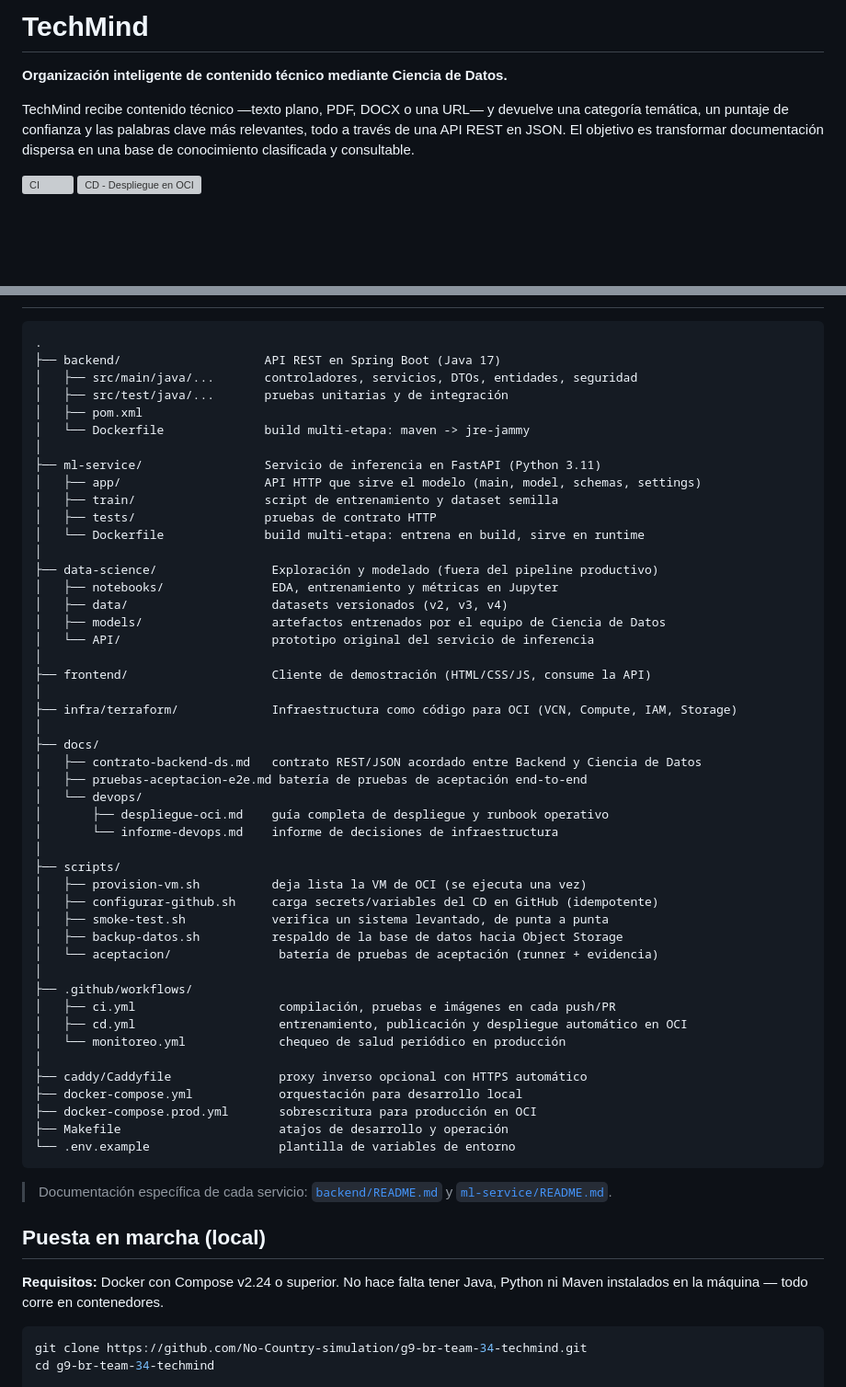
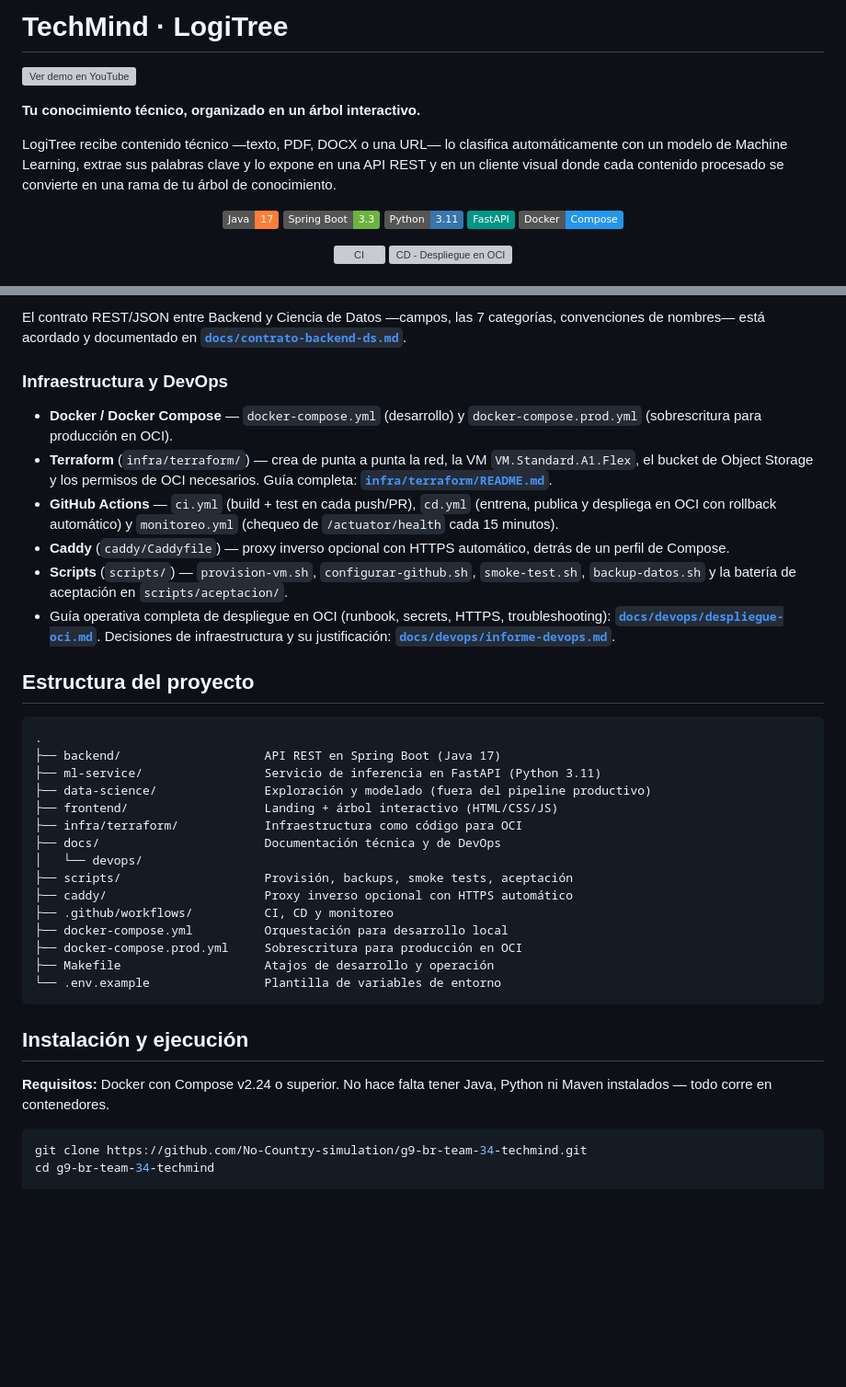
Before and after one commit to No-Country-simulation/g9-br-team-34-techmind, a Markdown page: README.md, 2 parts joined by grey strips. Shown at 92% size. Drawn GitHub-style; badges without logos; blank space fills up the shorter version; grey boxes are pictures that could not be loaded.

````diff
--- a/README.md
+++ b/README.md
@@ -1,9 +1,18 @@
-# TechMind
+# TechMind · LogiTree
 
-**Organización inteligente de contenido técnico mediante Ciencia de Datos.**
+[![Ver demo en YouTube](https://img.youtube.com/vi/Lxw7JM5lzuk/maxresdefault.jpg)](https://www.youtube.com/watch?v=Lxw7JM5lzuk)
 
-TechMind recibe contenido técnico —texto plano, PDF, DOCX o una URL— y devuelve una categoría temática, un puntaje de confianza y las palabras clave más relevantes, todo a través de una API REST en JSON. El objetivo es transformar documentación dispersa en una base de conocimiento clasificada y consultable.
+**Tu conocimiento técnico, organizado en un árbol interactivo.**
 
+LogiTree recibe contenido técnico —texto, PDF, DOCX o una URL— lo clasifica automáticamente con un modelo de Machine Learning, extrae sus palabras clave y lo expone en una API REST y en un cliente visual donde cada contenido procesado se convierte en una rama de tu árbol de conocimiento.
+
+<div align="center">
+
+![Java 17](https://img.shields.io/badge/Java-17-orange?logo=openjdk&logoColor=white)
+![Spring Boot 3.3](https://img.shields.io/badge/Spring%20Boot-3.3-6DB33F?logo=springboot&logoColor=white)
+![Python 3.11](https://img.shields.io/badge/Python-3.11-3776AB?logo=python&logoColor=white)
+![FastAPI](https://img.shields.io/badge/FastAPI-009688?logo=fastapi&logoColor=white)
+![Docker](https://img.shields.io/badge/Docker-Compose-2496ED?logo=docker&logoColor=white)
 
 [![CI](https://github.com/No-Country-simulation/g9-br-team-34-techmind/actions/workflows/ci.yml/badge.svg)](https://github.com/No-Country-simulation/g9-br-team-34-techmind/actions/workflows/ci.yml)
 [![CD - Despliegue en OCI](https://github.com/No-Country-simulation/g9-br-team-34-techmind/actions/workflows/cd.yml/badge.svg)](https://github.com/No-Country-simulation/g9-br-team-34-techmind/actions/workflows/cd.yml)
@@ -106,59 +217,37 @@ El `backend` es el único servicio expuesto a Internet. El `ml-service` solo es
+El contrato REST/JSON entre Backend y Ciencia de Datos —campos, las 7 categorías, convenciones de nombres— está acordado y documentado en **[`docs/contrato-backend-ds.md`](docs/contrato-backend-ds.md)**.
+
+### Infraestructura y DevOps
+
+- **Docker / Docker Compose** — `docker-compose.yml` (desarrollo) y `docker-compose.prod.yml` (sobrescritura para producción en OCI).
+- **Terraform** (`infra/terraform/`) — crea de punta a punta la red, la VM `VM.Standard.A1.Flex`, el bucket de Object Storage y los permisos de OCI necesarios. Guía completa: **[`infra/terraform/README.md`](infra/terraform/README.md)**.
+- **GitHub Actions** — `ci.yml` (build + test en cada push/PR), `cd.yml` (entrena, publica y despliega en OCI con rollback automático) y `monitoreo.yml` (chequeo de `/actuator/health` cada 15 minutos).
+- **Caddy** (`caddy/Caddyfile`) — proxy inverso opcional con HTTPS automático, detrás de un perfil de Compose.
+- **Scripts** (`scripts/`) — `provision-vm.sh`, `configurar-github.sh`, `smoke-test.sh`, `backup-datos.sh` y la batería de aceptación en `scripts/aceptacion/`.
+- Guía operativa completa de despliegue en OCI (runbook, secrets, HTTPS, troubleshooting): **[`docs/devops/despliegue-oci.md`](docs/devops/despliegue-oci.md)**. Decisiones de infraestructura y su justificación: **[`docs/devops/informe-devops.md`](docs/devops/informe-devops.md)**.
+
+## Estructura del proyecto
 
 ```
 .
 ├── backend/                    API REST en Spring Boot (Java 17)
-│   ├── src/main/java/...       controladores, servicios, DTOs, entidades, seguridad
-│   ├── src/test/java/...       pruebas unitarias y de integración
-│   ├── pom.xml
-│   └── Dockerfile              build multi-etapa: maven -> jre-jammy
-│
 ├── ml-service/                 Servicio de inferencia en FastAPI (Python 3.11)
-│   ├── app/                    API HTTP que sirve el modelo (main, model, schemas, settings)
-│   ├── train/                  script de entrenamiento y dataset semilla
-│   ├── tests/                  pruebas de contrato HTTP
-│   └── Dockerfile              build multi-etapa: entrena en build, sirve en runtime
-│
-├── data-science/                Exploración y modelado (fuera del pipeline productivo)
-│   ├── notebooks/               EDA, entrenamiento y métricas en Jupyter
-│   ├── data/                    datasets versionados (v2, v3, v4)
-│   ├── models/                  artefactos entrenados por el equipo de Ciencia de Datos
-│   └── API/                     prototipo original del servicio de inferencia
-│
-├── frontend/                    Cliente de demostración (HTML/CSS/JS, consume la API)
-│
-├── infra/terraform/             Infraestructura como código para OCI (VCN, Compute, IAM, Storage)
-│
-├── docs/
-│   ├── contrato-backend-ds.md   contrato REST/JSON acordado entre Backend y Ciencia de Datos
-│   ├── pruebas-aceptacion-e2e.md batería de pruebas de aceptación end-to-end
+├── data-science/               Exploración y modelado (fuera del pipeline productivo)
+├── frontend/                   Landing + árbol interactivo (HTML/CSS/JS)
+├── infra/terraform/            Infraestructura como código para OCI
+├── docs/                       Documentación técnica y de DevOps
 │   └── devops/
-│       ├── despliegue-oci.md    guía completa de despliegue y runbook operativo
-│       └── informe-devops.md    informe de decisiones de infraestructura
-│
-├── scripts/
-│   ├── provision-vm.sh          deja lista la VM de OCI (se ejecuta una vez)
-│   ├── configurar-github.sh     carga secrets/variables del CD en GitHub (idempotente)
-│   ├── smoke-test.sh            verifica un sistema levantado, de punta a punta
-│   ├── backup-datos.sh          respaldo de la base de datos hacia Object Storage
-│   └── aceptacion/               batería de pruebas de aceptación (runner + evidencia)
-│
-├── .github/workflows/
-│   ├── ci.yml                    compilación, pruebas e imágenes en cada push/PR
-│   ├── cd.yml                    entrenamiento, publicación y despliegue automático en OCI
-│   └── monitoreo.yml             chequeo de salud periódico en producción
-│
-├── caddy/Caddyfile               proxy inverso opcional con HTTPS automático
-├── docker-compose.yml            orquestación para desarrollo local
-├── docker-compose.prod.yml       sobrescritura para producción en OCI
-├── Makefile                      atajos de desarrollo y operación
-└── .env.example                  plantilla de variables de entorno
+├── scripts/                    Provisión, backups, smoke tests, aceptación
+├── caddy/                      Proxy inverso opcional con HTTPS automático
+├── .github/workflows/          CI, CD y monitoreo
+├── docker-compose.yml          Orquestación para desarrollo local
+├── docker-compose.prod.yml     Sobrescritura para producción en OCI
+├── Makefile                    Atajos de desarrollo y operación
+└── .env.example                Plantilla de variables de entorno
 ```
 
-> Documentación específica de cada servicio: [`backend/README.md`](backend/README.md) y [`ml-service/README.md`](ml-service/README.md).
+## Instalación y ejecución
 
-## Puesta en marcha (local)
-
-**Requisitos:** Docker con Compose v2.24 o superior. No hace falta tener Java, Python ni Maven instalados en la máquina — todo corre en contenedores.
+**Requisitos:** Docker con Compose v2.24 o superior. No hace falta tener Java, Python ni Maven instalados — todo corre en contenedores.
 
 ```bash
 git clone https://github.com/No-Country-simulation/g9-br-team-34-techmind.git
````
Also changed, not shown: other parts of README.md (+262 -121 lines).
